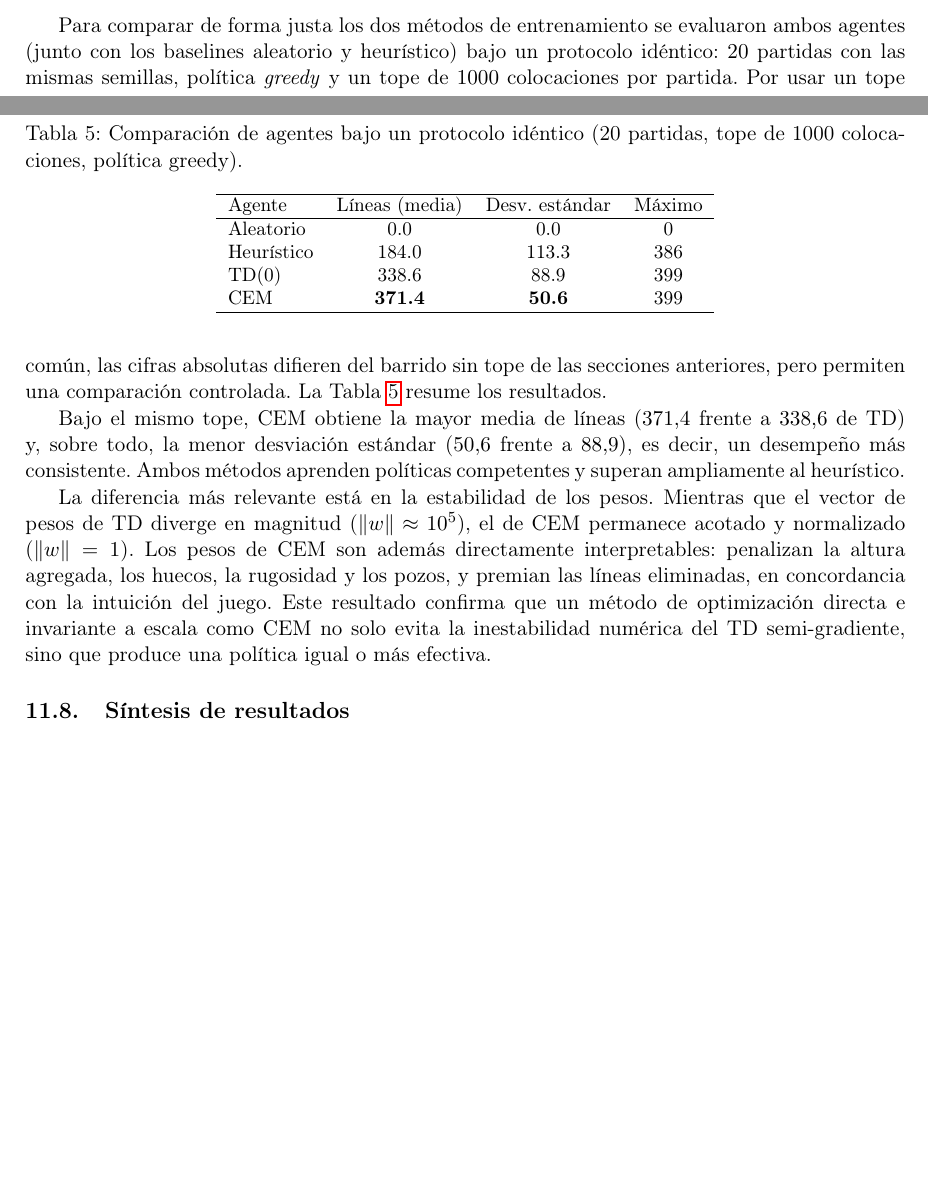
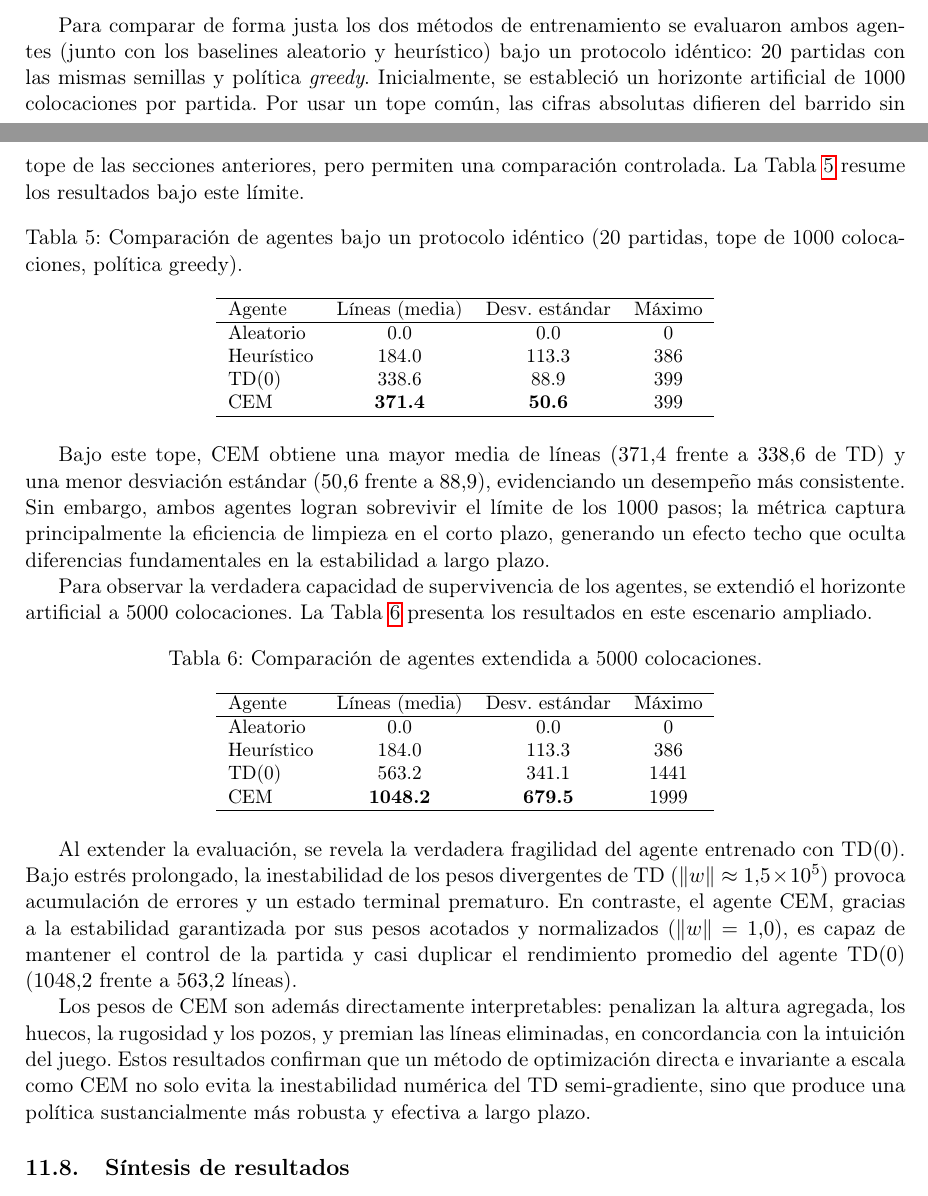
Before and after one commit to FixerCoda/CC421_Proyecto_PC5, a LaTeX document (docs/informe.tex, which reads docs/secciones/resultados.tex): two parts of pages 15 and 17 of 20 before the commit and two parts of pages 15 and 17 of 21 after it, joined at a grey line, cut so that both start at the same text, the shorter picture padded with empty space. Compiled offline with pdfLaTeX.

Commit message:
Update LaTeX report with 5000 steps evaluation scenario

```diff
--- a/docs/secciones/resultados.tex
+++ b/docs/secciones/resultados.tex
@@ -150,13 +150,13 @@ A diferencia de lo que cabría esperar de una convergencia clásica, las magnitu
 
 \subsection{Comparación de agentes: TD frente a CEM}
 
-Para comparar de forma justa los dos métodos de entrenamiento se evaluaron ambos agentes (junto con los baselines aleatorio y heurístico) bajo un protocolo idéntico: $20$ partidas con las mismas semillas, política \emph{greedy} y un tope de $1000$ colocaciones por partida. Por usar un tope común, las cifras absolutas difieren del barrido sin tope de las secciones anteriores, pero permiten una comparación controlada. La Tabla~\ref{tab:comparacion} resume los resultados.
+Para comparar de forma justa los dos métodos de entrenamiento se evaluaron ambos agentes (junto con los baselines aleatorio y heurístico) bajo un protocolo idéntico: $20$ partidas con las mismas semillas y política \emph{greedy}. Inicialmente, se estableció un horizonte artificial de $1000$ colocaciones por partida. Por usar un tope común, las cifras absolutas difieren del barrido sin tope de las secciones anteriores, pero permiten una comparación controlada. La Tabla~\ref{tab:comparacion_1000} resume los resultados bajo este límite.
 
-\begin{table}
+\begin{table}[h]
 \centering
 \small
 \caption{Comparación de agentes bajo un protocolo idéntico (20 partidas, tope de 1000 colocaciones, política greedy).}
-\label{tab:comparacion}
+\label{tab:comparacion_1000}
 \begin{tabular}{lccc}
 \hline
 Agente & Líneas (media) & Desv. estándar & Máximo \\
@@ -169,9 +169,30 @@ CEM        & \textbf{371.4} & \textbf{50.6} & 399 \\
 \end{tabular}
 \end{table}
 
-Bajo el mismo tope, CEM obtiene la mayor media de líneas ($371.4$ frente a $338.6$ de TD) y, sobre todo, la menor desviación estándar ($50.6$ frente a $88.9$), es decir, un desempeño más consistente. Ambos métodos aprenden políticas competentes y superan ampliamente al heurístico.
+Bajo este tope, CEM obtiene una mayor media de líneas ($371.4$ frente a $338.6$ de TD) y una menor desviación estándar ($50.6$ frente a $88.9$), evidenciando un desempeño más consistente. Sin embargo, ambos agentes logran sobrevivir el límite de los $1000$ pasos; la métrica captura principalmente la eficiencia de limpieza en el corto plazo, generando un efecto techo que oculta diferencias fundamentales en la estabilidad a largo plazo.
 
-La diferencia más relevante está en la estabilidad de los pesos. Mientras que el vector de pesos de TD diverge en magnitud ($\lVert w \rVert \approx 10^{5}$), el de CEM permanece acotado y normalizado ($\lVert w \rVert = 1$). Los pesos de CEM son además directamente interpretables: penalizan la altura agregada, los huecos, la rugosidad y los pozos, y premian las líneas eliminadas, en concordancia con la intuición del juego. Este resultado confirma que un método de optimización directa e invariante a escala como CEM no solo evita la inestabilidad numérica del TD semi-gradiente, sino que produce una política igual o más efectiva.
+Para observar la verdadera capacidad de supervivencia de los agentes, se extendió el horizonte artificial a $5000$ colocaciones. La Tabla~\ref{tab:comparacion_5000} presenta los resultados en este escenario ampliado.
+
+\begin{table}[h]
+\centering
+\small
+\caption{Comparación de agentes extendida a 5000 colocaciones.}
+\label{tab:comparacion_5000}
+\begin{tabular}{lccc}
+\hline
+Agente & Líneas (media) & Desv. estándar & Máximo \\
+\hline
+Aleatorio  & 0.0            & 0.0           & 0   \\
+Heurístico & 184.0          & 113.3         & 386 \\
+TD(0)      & 563.2          & 341.1         & 1441 \\
+CEM        & \textbf{1048.2}& \textbf{679.5}& 1999 \\
+\hline
+\end{tabular}
+\end{table}
+
+Al extender la evaluación, se revela la verdadera fragilidad del agente entrenado con TD(0). Bajo estrés prolongado, la inestabilidad de los pesos divergentes de TD ($\lVert w \rVert \approx 1.5 \times 10^{5}$) provoca acumulación de errores y un estado terminal prematuro. En contraste, el agente CEM, gracias a la estabilidad garantizada por sus pesos acotados y normalizados ($\lVert w \rVert = 1.0$), es capaz de mantener el control de la partida y casi duplicar el rendimiento promedio del agente TD(0) ($1048.2$ frente a $563.2$ líneas).
+
+Los pesos de CEM son además directamente interpretables: penalizan la altura agregada, los huecos, la rugosidad y los pozos, y premian las líneas eliminadas, en concordancia con la intuición del juego. Estos resultados confirman que un método de optimización directa e invariante a escala como CEM no solo evita la inestabilidad numérica del TD semi-gradiente, sino que produce una política sustancialmente más robusta y efectiva a largo plazo.
 
 \subsection{Síntesis de resultados}
 
```
Also changed, not shown: 2 other files.
